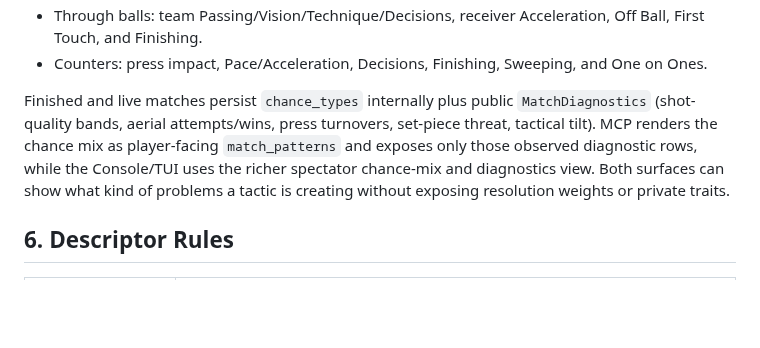
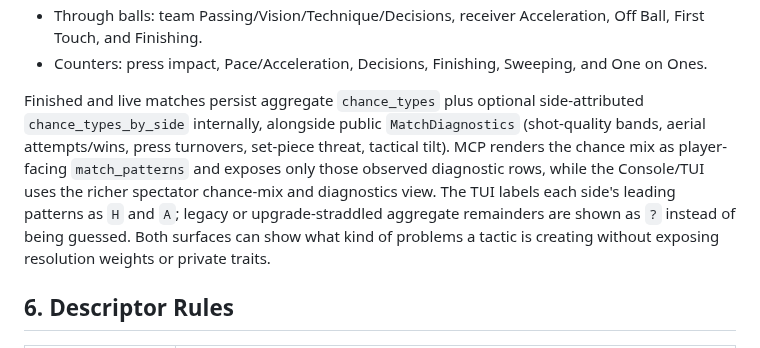
Before and after one commit to gaemi/agentic-fc, a Markdown page: docs/08-attributes.md, the part around the change. GitHub-like rendering; blank space fills up the shorter version.

Commit message:
Show match patterns by side in the TUI (#48)
feat: show match patterns by side in TUI

```diff
--- a/docs/08-attributes.md
+++ b/docs/08-attributes.md
@@ -270,11 +270,14 @@ distribution. Each event then reads a different attribute mix. Examples:
 - Counters: press impact, Pace/Acceleration, Decisions, Finishing, Sweeping,
   and One on Ones.
 
-Finished and live matches persist `chance_types` internally plus public
+Finished and live matches persist aggregate `chance_types` plus optional
+side-attributed `chance_types_by_side` internally, alongside public
 `MatchDiagnostics` (shot-quality bands, aerial attempts/wins, press turnovers,
 set-piece threat, tactical tilt). MCP renders the chance mix as player-facing
 `match_patterns` and exposes only those observed diagnostic rows, while the
-Console/TUI uses the richer spectator chance-mix and diagnostics view. Both
+Console/TUI uses the richer spectator chance-mix and diagnostics view. The TUI
+labels each side's leading patterns as `H` and `A`; legacy or upgrade-straddled
+aggregate remainders are shown as `?` instead of being guessed. Both
 surfaces can show what kind of problems a tactic is creating without exposing
 resolution weights or private traits.
 
```
Also changed, not shown: docs/07-console-design.md (+6 -6 lines), docs/assets/intro/tui-match-goal.png, docs/assets/intro/tui-match-scenes.png, docs/assets/intro/tui-match-setpiece.png, docs/assets/intro/tui-match-through.png, 3 other files.
